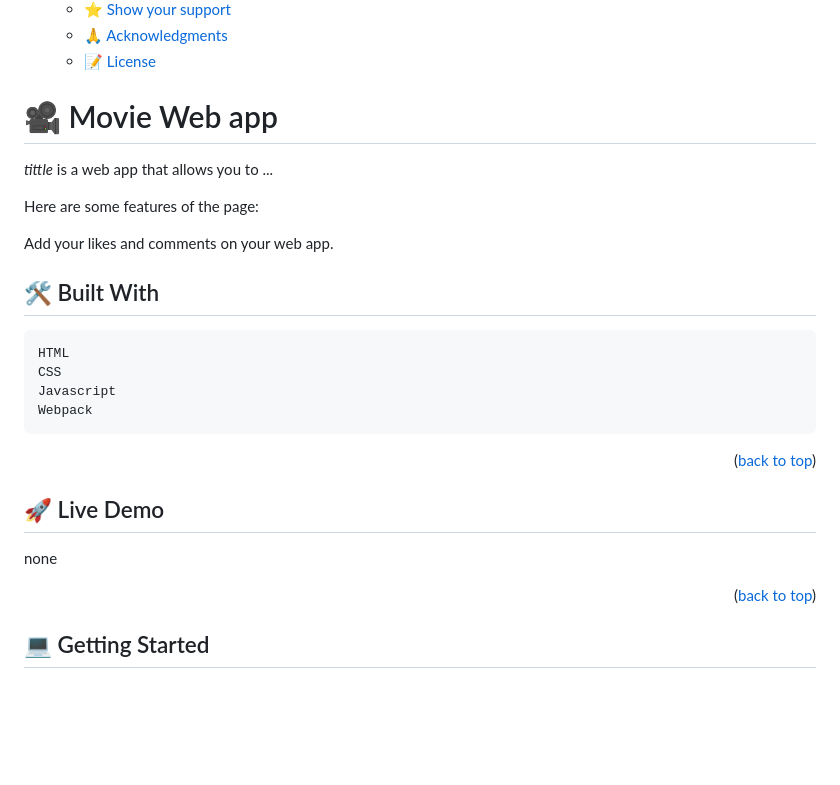
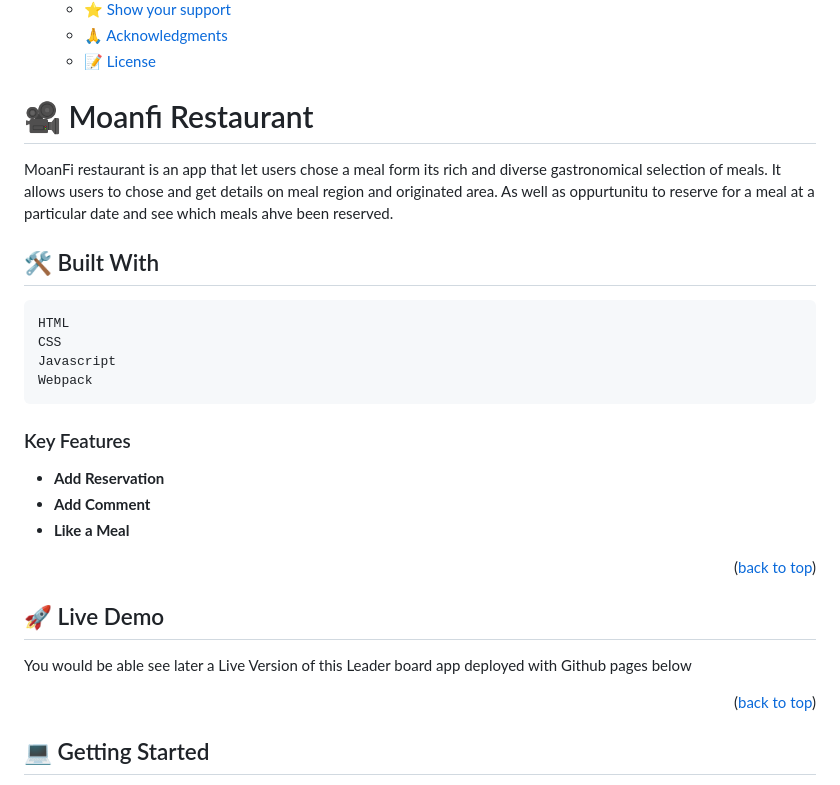
Before and after one commit to fitz95/API-BASED-APP-, a Markdown page: README.md, the part around the change printed below. GitHub-like rendering; blank space fills up the shorter version.

```diff
--- a/README.md
+++ b/README.md
@@ -24,14 +24,10 @@
   - [🙏 Acknowledgments ](#-acknowledgments-)
   - [📝 License ](#-license-)
 
-# 🎥 Movie Web app<a name="about-project"></a>
+# 🎥 Moanfi Restaurant <a name="about-project"></a>
 
-*tittle* is a web app that allows you to ...
-
-Here are some features of the page:
-
-Add your likes and comments on your web app.
-
+MoanFi restaurant is an app that let users chose a meal form its rich and diverse
+ gastronomical  selection of meals. It allows users to chose and get details on meal region and originated area. As well as oppurtunitu to reserve for a meal at a particular date and see which meals ahve been reserved.
 
 ## 🛠 Built With <a name="built-with"></a>
     HTML
@@ -39,13 +35,18 @@ Add your likes and comments on your web app.
     Javascript
     Webpack
 
+### Key Features <a name="key-features"></a>
+
+- **Add Reservation**
+- **Add Comment**
+- **Like a Meal**
 
 <p align="right">(<a href="#readme-top">back to top</a>)</p>
 
 
 ## 🚀 Live Demo <a name="live-demo"></a>
 
-none
+You would be able see later a Live Version of this Leader board app deployed with Github pages below
 
 <p align="right">(<a href="#readme-top">back to top</a>)</p>
 
```
Also changed, not shown: other parts of README.md (+41 -2 lines).
